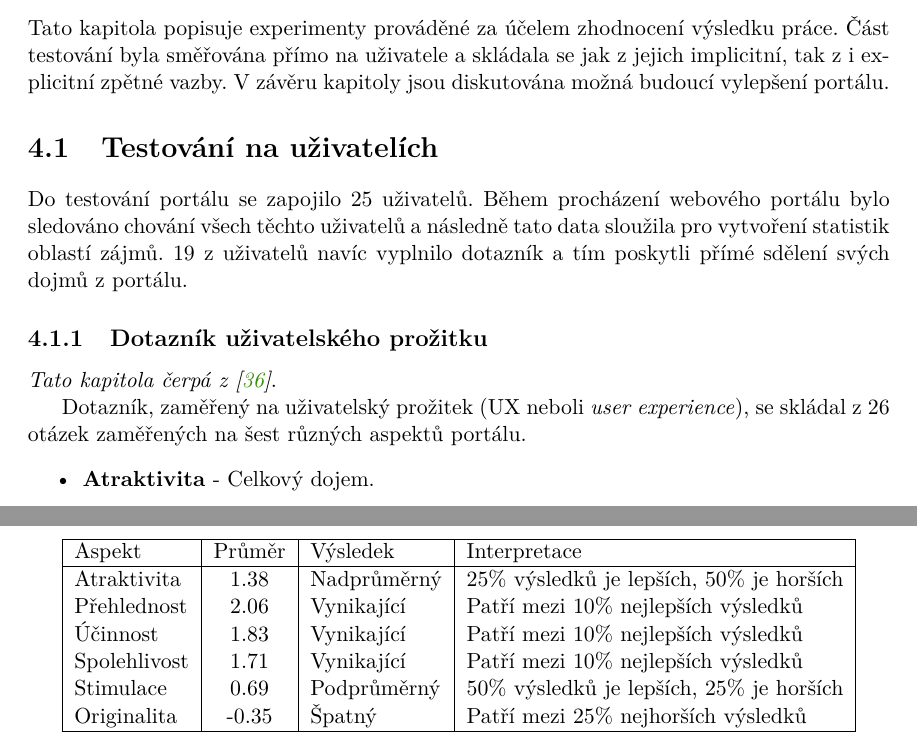
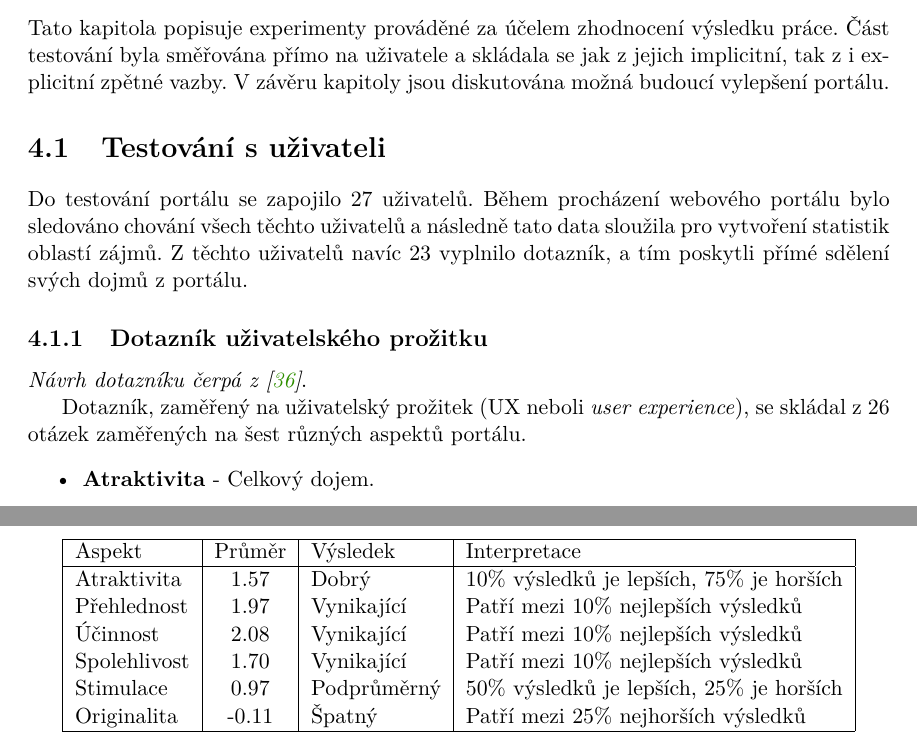
Before and after one commit to JiriFurda/Bachelor-proj, a LaTeX thesis (thesis/xfurda00.tex, which reads thesis/xfurda00-01-kapitoly-chapters.tex): two parts of pages 37 and 39 of 49, joined at a grey line, cut so that both start at the same text. Compiled offline with pdfLaTeX.

Commit message:
Updated results in the thesis

```diff
--- a/thesis/xfurda00-01-kapitoly-chapters.tex
+++ b/thesis/xfurda00-01-kapitoly-chapters.tex
@@ -702,11 +701,11 @@ Jednoduchá metoda převádějící data uvedená v~konstruktoru objektu do slov
 \chapter{Experimenty a vyhodnocení}
 Tato kapitola popisuje experimenty prováděné za účelem zhodnocení výsledku práce. Část testování byla směřována přímo na uživatele a skládala se jak z~jejich implicitní, tak z~i explicitní zpětné vazby. V~závěru kapitoly jsou diskutována možná budoucí vylepšení portálu.
 
-\section{Testování na uživatelích}
-Do testování portálu se zapojilo 25 uživatelů. Během procházení webového portálu bylo sledováno chování všech těchto uživatelů a následně tato data sloužila pro vytvoření statistik oblastí zájmů. 19 z~uživatelů navíc vyplnilo dotazník a tím poskytli přímé sdělení svých dojmů z~portálu.
+\section{Testování s uživateli}
+Do testování portálu se zapojilo 27~uživatelů. Během procházení webového portálu bylo sledováno chování všech těchto uživatelů a následně tato data sloužila pro vytvoření statistik oblastí zájmů. Z~těchto uživatelů navíc 23 vyplnilo dotazník, a tím poskytli přímé sdělení svých dojmů z~portálu.
 
 \subsection{Dotazník uživatelského prožitku}
-\emph{Tato kapitola čerpá z~\cite{bib:ueq}}.
+\emph{Návrh dotazníku čerpá z~\cite{bib:ueq}}.
 
 Dotazník, zaměřený na uživatelský prožitek (UX neboli \emph{user experience}), se skládal z~26 otázek zaměřených na šest různých aspektů portálu.
 \begin{itemize}
@@ -748,12 +747,12 @@ Pro relevantnější vyhodnocení odpovědí je k~dispozici oficiální srovnán
 \hline
 Aspekt       & Průměr & Výsledek    & Interpretace                              \\
 \hline
-Atraktivita  & 1.38   & Nadprůměrný & 25\% výsledků je lepších, 50\% je horších \\
-Přehlednost  & 2.06   & Vynikající  & Patří mezi 10\% nejlepších výsledků       \\
-Účinnost     & 1.83   & Vynikající  & Patří mezi 10\% nejlepších výsledků       \\
-Spolehlivost & 1.71   & Vynikající  & Patří mezi 10\% nejlepších výsledků       \\
-Stimulace    & 0.69   & Podprůměrný & 50\% výsledků je lepších, 25\% je horších \\
-Originalita  & -0.35  & Špatný      & Patří mezi 25\% nejhorších výsledků       \\
+Atraktivita  & 1.57   & Dobrý       & 10\% výsledků je lepších, 75\% je horších \\
+Přehlednost  & 1.97   & Vynikající  & Patří mezi 10\% nejlepších výsledků       \\
+Účinnost     & 2.08   & Vynikající  & Patří mezi 10\% nejlepších výsledků       \\
+Spolehlivost & 1.70   & Vynikající  & Patří mezi 10\% nejlepších výsledků       \\
+Stimulace    & 0.97   & Podprůměrný & 50\% výsledků je lepších, 25\% je horších \\
+Originalita  & -0.11  & Špatný      & Patří mezi 25\% nejhorších výsledků       \\
 \hline
 \end{tabular}
 \caption{Interpretace výsledků dotazníků uživatelského prožitku portálu ve srovnání s~průměrnými hodnotami dalších produktů.}
--- a/thesis/xfurda00.tex
+++ b/thesis/xfurda00.tex
@@ -114,7 +114,7 @@
   year={2019},             % rok odevzdání / year of submission
   date=\today,             % datum odevzdání / submission date
   %Nazev prace / thesis title
-  title.cs={Aktualizace portálu evropských projektů a jeho rozšíření o identifikaci výsledků, souvisejících s tématy nově vypisovaných výzev},  % název práce v češtině či slovenštině (dle zadání) / thesis title in czech language (according to assignment)
+  title.cs={Aktualizace portálu evropských projektů a jeho rozšíření o~identifikaci výsledků, souvisejících s~tématy nově vypisovaných výzev},  % název práce v češtině či slovenštině (dle zadání) / thesis title in czech language (according to assignment)
   title.en={An Update of European Projects Portal and Its Enhancement by Identification of Results Related to New Call Topics}, % název práce v angličtině / thesis title in english
   %title.length={14.5cm}, % nastavení délky bloku s titulkem pro úpravu zalomení řádku (lze definovat zde nebo níže) / setting the length of a block with a thesis title for adjusting a line break (can be defined here or below)
   %Autor / Author
@@ -138,13 +138,13 @@
   abstract.en={This bachelor thesis deals with modification of an existing web portal focused on results of European projects. The output of this thesis is a portal working with newer version of the engine Elasticsearch. Compared to the previous solution, this portal allows to search topics of new calls. The theoretical part of the thesis describes practises used in web developement and frameworks used in this thesis and their principles. The practical part specifies the functioning of the whole portal and describes particular impelementation.}, % abstrakt v anglickém jazyce / abstract in english
   %abstract.en={An abstract of the work in English will be written in this paragraph.},
   % Prohlášení (u anglicky psané práce anglicky, u slovensky psané práce slovensky) / Declaration (for thesis in english should be in english)
-  declaration={Prohlašuji, že jsem tuto bakalářskou práci vypracoval samostatně pod vedením pana doc. RDNr. Pavla Smrže, Ph. D.
+  declaration={Prohlašuji, že jsem tuto bakalářskou práci vypracoval samostatně pod vedením pana doc. RNDr. Pavla Smrže, Ph.D.
 Uvedl jsem všechny literární prameny a publikace, ze kterých jsem čerpal.},
   %declaration={Hereby I declare that this bachelor's thesis was prepared as an original author’s work under the supervision of Mr. X
 % The supplementary information was provided by Mr. Y
 % All the relevant information sources, which were used during preparation of this thesis, are properly cited and included in the list of references.},
   % Poděkování (nepovinné, nejlépe v jazyce práce) / Acknowledgement (optional, ideally in the language of the thesis)
-  acknowledgment={Děkuji panu doc. RDNr. Pavlu Smržovi, Ph. D. za odborné vedení a věnovaný čas v průběhu tvorby této práce. Dále bych rád za pomoc poděkoval panu Mgr. Adamu Kövárimu.},
+  acknowledgment={Děkuji panu doc. RNDr. Pavlu Smržovi, Ph.D. za odborné vedení a věnovaný čas v průběhu tvorby této práce. Dále bych rád za pomoc poděkoval panu Mgr. Adamu Kövárimu.},
   %acknowledgment={Here it is possible to express thanks to the supervisor and to the people which provided professional help
 %(external submitter, consultant, etc.).},
   % Rozšířený abstrakt (cca 3 normostrany) - lze definovat zde nebo níže / Extended abstract (approximately 3 standard pages) - can be defined here or below
```
Also changed, not shown: misc/heatmaps/search_scroll.png, thesis/obrazky-figures/heatmap-click.png (added), thesis/obrazky-figures/keep-calm.png (deleted), thesis/obrazky-figures/placeholder.pdf (deleted), thesis/obrazky-figures/ueq-benchmark.pdf (added), thesis/obrazky-figures/ueq-result.pdf, thesis/xfurda00-01-kapitoly-chapters.tex (29 more changed lines).
